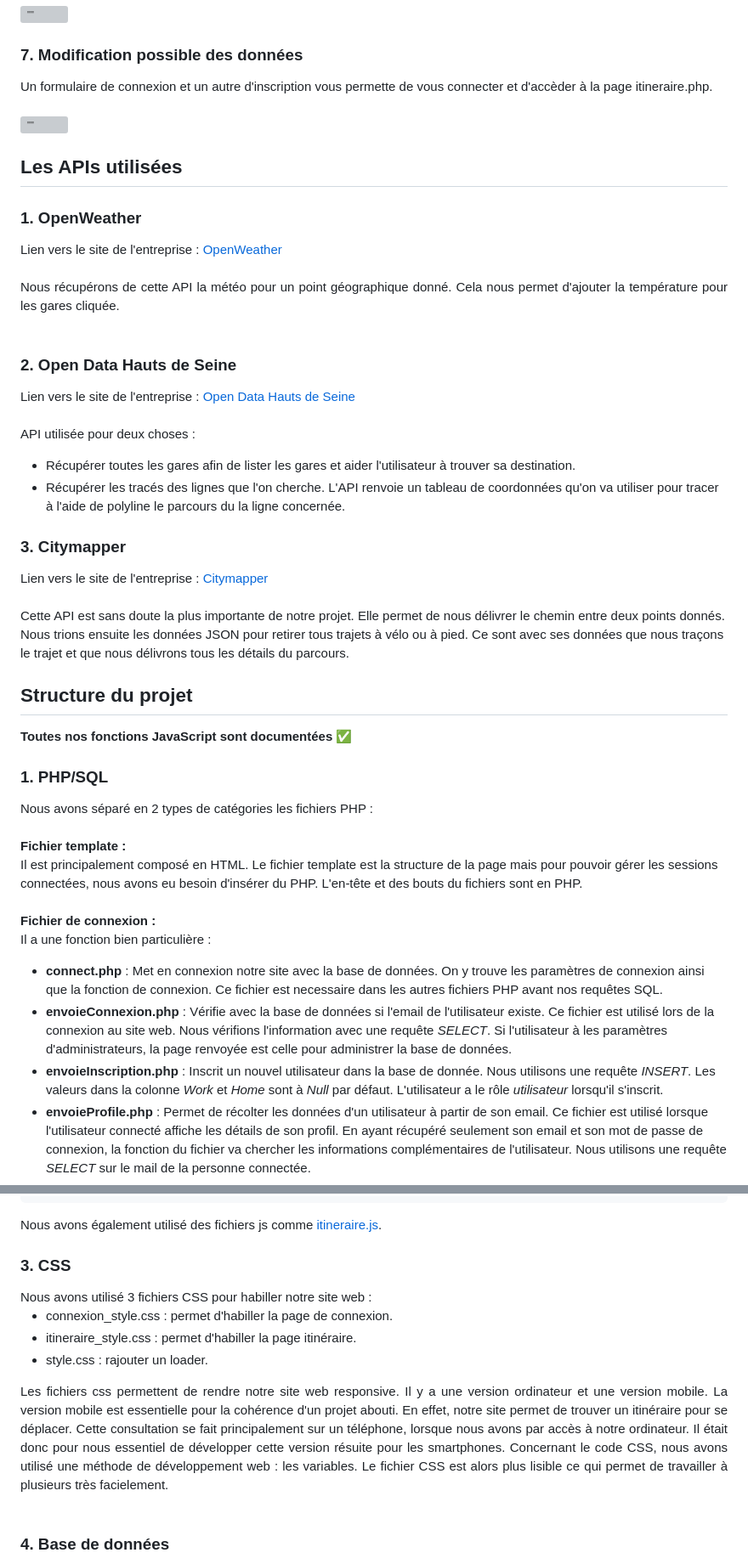
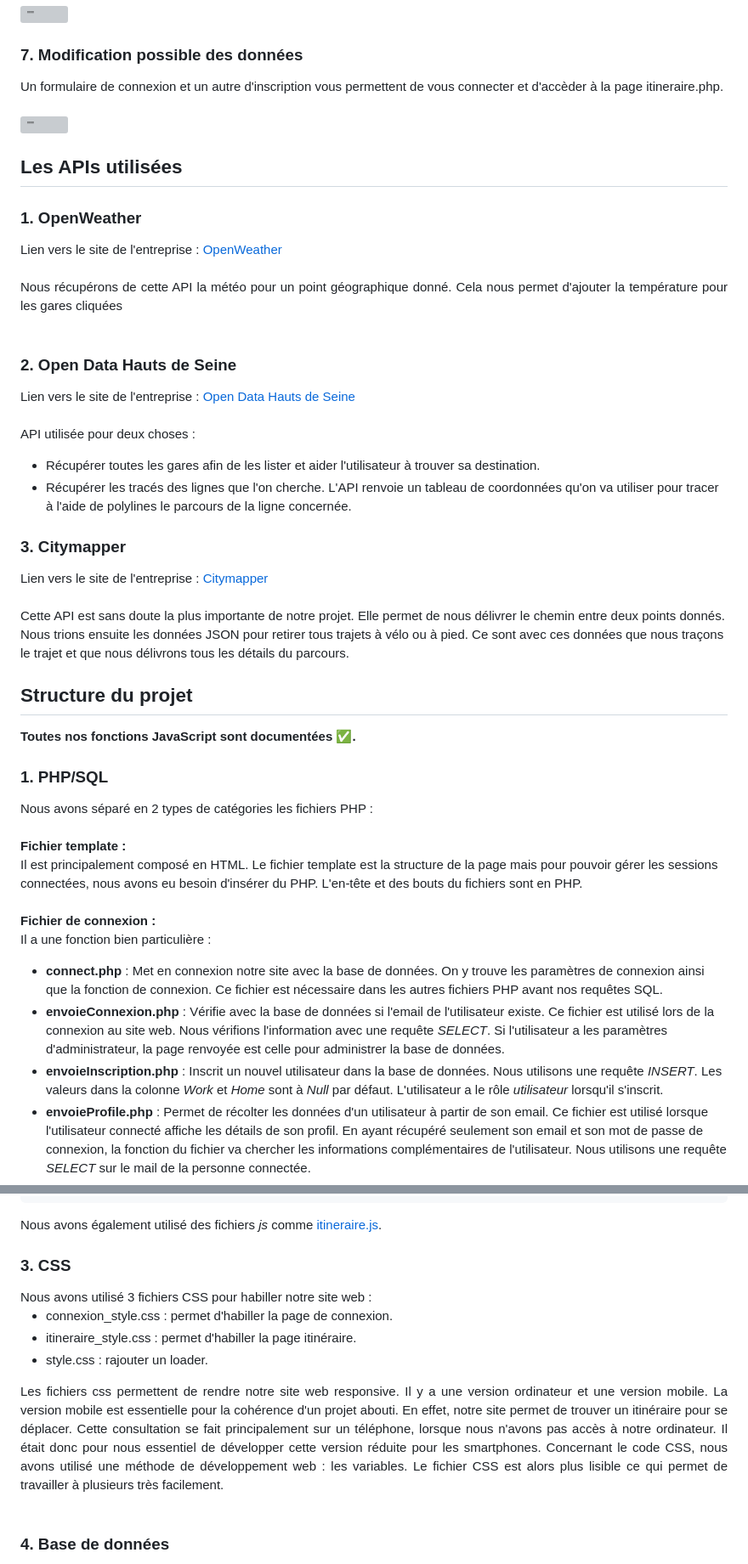
Before and after one commit to felixlbr/WEB-MAP, a Markdown page: README.md, 2 parts joined by grey strips. Shown: that part at 85% size. GitHub-like rendering; grey boxes are pictures that could not be loaded.

````diff
--- a/README.md
+++ b/README.md
@@ -110,7 +112,7 @@ Nous marquons sur la carte les gares principales (gare de départ et gare d'arri
 
 ### 7. Modification possible des données <a class="anchor" id="section2_7"></a>
 <div align="justify">
-Un formulaire de connexion et un autre d'inscription vous permette de vous connecter et d'accèder à la page itineraire.php.
+Un formulaire de connexion et un autre d'inscription vous permettent de vous connecter et d'accèder à la page itineraire.php.
 </div>
 <br>
 
@@ -122,7 +124,7 @@ Un formulaire de connexion et un autre d'inscription vous permette de vous conne
 <div align="justify">
 Lien vers le site de l'entreprise : <a href="https://openweathermap.org/api">OpenWeather</a>
 <br><br>
-Nous récupérons de cette API la météo pour un point géographique donné. Cela nous permet d'ajouter la température pour les gares cliquée.
+Nous récupérons de cette API la météo pour un point géographique donné. Cela nous permet d'ajouter la température pour les gares cliquées
 </div>
 <br>
 
@@ -133,8 +135,8 @@ Lien vers le site de l'entreprise : <a href="https://opendata.hauts-de-seine.fr/
 <br>
 
 API utilisée pour deux choses :
-- Récupérer toutes les gares afin de lister les gares et aider l'utilisateur à trouver sa destination.
-- Récupérer les tracés des lignes que l'on cherche. L'API renvoie un tableau de coordonnées qu'on va utiliser pour tracer à l'aide de polyline le parcours du la ligne concernée.
+- Récupérer toutes les gares afin de les lister et aider l'utilisateur à trouver sa destination.
+- Récupérer les tracés des lignes que l'on cherche. L'API renvoie un tableau de coordonnées qu'on va utiliser pour tracer à l'aide de polylines le parcours de la ligne concernée.
 
 ### 3. Citymapper <a class="anchor" id="section3_3"></a>
 <div align="justify">
@@ -142,13 +144,13 @@ Lien vers le site de l'entreprise : <a href="https://docs.external.citymapper.co
 ">Citymapper</a>
 </div>
 <br>
-Cette API est sans doute la plus importante de notre projet. Elle permet de nous délivrer le chemin entre deux points donnés. Nous trions ensuite les données JSON pour retirer tous trajets à vélo ou à pied. Ce sont avec ses données que nous traçons le trajet et que nous délivrons tous les détails du parcours.
+Cette API est sans doute la plus importante de notre projet. Elle permet de nous délivrer le chemin entre deux points donnés. Nous trions ensuite les données JSON pour retirer tous trajets à vélo ou à pied. Ce sont avec ces données que nous traçons le trajet et que nous délivrons tous les détails du parcours.
 </div>
 <br>
 
 ## Structure du projet <a class="anchor" id="chapter4"></a>
 
-**Toutes nos fonctions JavaScript sont documentées ✅**
+**Toutes nos fonctions JavaScript sont documentées ✅.**
 
 ### 1. PHP/SQL <a class="anchor" id="section4_1"></a>
 Nous avons séparé en 2 types de catégories les fichiers PHP :<br><br>
@@ -157,9 +159,9 @@ Il est principalement composé en HTML. Le fichier template est la structure de
 **Fichier de connexion :**<br>
 Il a une fonction bien particulière :
 <ul>
-	<li><b>connect.php</b> : Met en connexion notre site avec la base de données. On y trouve les paramètres de connexion ainsi que la fonction de connexion. Ce fichier est necessaire dans les autres fichiers PHP avant nos requêtes SQL.
-	<li><b>envoieConnexion.php</b> : Vérifie avec la base de données si l'email de l'utilisateur existe. Ce fichier est utilisé lors de la connexion au site web. Nous vérifions l'information avec une requête <i>SELECT</i>. Si l'utilisateur à les paramètres d'administrateurs, la page renvoyée est celle pour administrer la base de données.
-	<li><b>envoieInscription.php</b> : Inscrit un nouvel utilisateur dans la base de donnée. Nous utilisons une requête <i>INSERT</i>. Les valeurs dans la colonne <i>Work</i> et <i>Home</i> sont à <i>Null</i> par défaut. L'utilisateur a le rôle <i>utilisateur</i> lorsqu'il s'inscrit.
+	<li><b>connect.php</b> : Met en connexion notre site avec la base de données. On y trouve les paramètres de connexion ainsi que la fonction de connexion. Ce fichier est nécessaire dans les autres fichiers PHP avant nos requêtes SQL.
+	<li><b>envoieConnexion.php</b> : Vérifie avec la base de données si l'email de l'utilisateur existe. Ce fichier est utilisé lors de la connexion au site web. Nous vérifions l'information avec une requête <i>SELECT</i>. Si l'utilisateur a les paramètres d'administrateur, la page renvoyée est celle pour administrer la base de données.
+	<li><b>envoieInscription.php</b> : Inscrit un nouvel utilisateur dans la base de données. Nous utilisons une requête <i>INSERT</i>. Les valeurs dans la colonne <i>Work</i> et <i>Home</i> sont à <i>Null</i> par défaut. L'utilisateur a le rôle <i>utilisateur</i> lorsqu'il s'inscrit.
 	<li><b>envoieProfile.php</b> : Permet de récolter les données d'un utilisateur à partir de son email. Ce fichier est utilisé lorsque l'utilisateur connecté affiche les détails de son profil. En ayant récupéré seulement son email et son mot de passe de connexion, la fonction du fichier va chercher les informations complémentaires de l'utilisateur. Nous utilisons une requête <i>SELECT</i> sur le mail de la personne connectée.
 	<li><b>envoieCompte.php</b> : Permet de modifier les informations de l'utilisateur. Ce fichier est utilisé lorsque l'utilisateur veut modifier certaines informations de son compte. Il ne peut juste pas modifier son adresse mail qui sert de clé dans la base de données. Nous utilisons une requête <i>UPDATE</i>.
 	<li><b>logout.php</b> : Permet de déconnecter un utilisateur. Le lien de déconnexion est utilisé sur toutes les pages du site et permet de détruire la session active.
@@ -210,7 +212,7 @@ function afficherLigne(type, ligne, couleur){
 }
 ```
 
-Nous avons également utilisé des fichiers js comme [itineraire.js](./js/).
+Nous avons également utilisé des fichiers *js* comme [itineraire.js](./js/).
 
 ### 3. CSS <a class="anchor" id="section4_3"></a>
 <div align="justify">
@@ -220,8 +222,8 @@ Nous avons utilisé 3 fichiers CSS pour habiller notre site web :<br>
 	<li>itineraire_style.css : permet d'habiller la page itinéraire.
 	<li>style.css : rajouter un loader.
 </ul>
-Les fichiers css permettent de rendre notre site web responsive. Il y a une version ordinateur et une version mobile. La version mobile est essentielle pour la cohérence d'un projet abouti. En effet, notre site permet de trouver un itinéraire pour se déplacer. Cette consultation se fait principalement sur un téléphone, lorsque nous avons par accès à notre ordinateur. Il était donc pour nous essentiel de développer cette version résuite pour les smartphones. Concernant le code CSS, nous avons utilisé une méthode de développement web : les variables.
-Le fichier CSS est alors plus lisible ce qui permet de travailler à plusieurs très facielement.
+Les fichiers css permettent de rendre notre site web responsive. Il y a une version ordinateur et une version mobile. La version mobile est essentielle pour la cohérence d'un projet abouti. En effet, notre site permet de trouver un itinéraire pour se déplacer. Cette consultation se fait principalement sur un téléphone, lorsque nous n'avons pas accès à notre ordinateur. Il était donc pour nous essentiel de développer cette version réduite pour les smartphones. Concernant le code CSS, nous avons utilisé une méthode de développement web : les variables.
+Le fichier CSS est alors plus lisible ce qui permet de travailler à plusieurs très facilement.
 </div>
 <br>
 
````
Also changed, not shown: other parts of README.md (+10 -12 lines).
